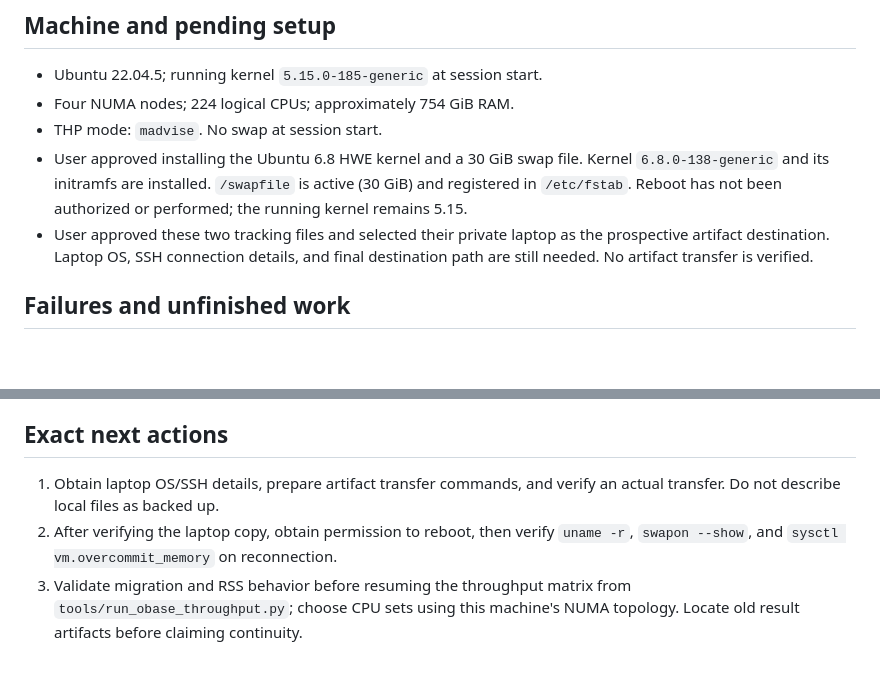
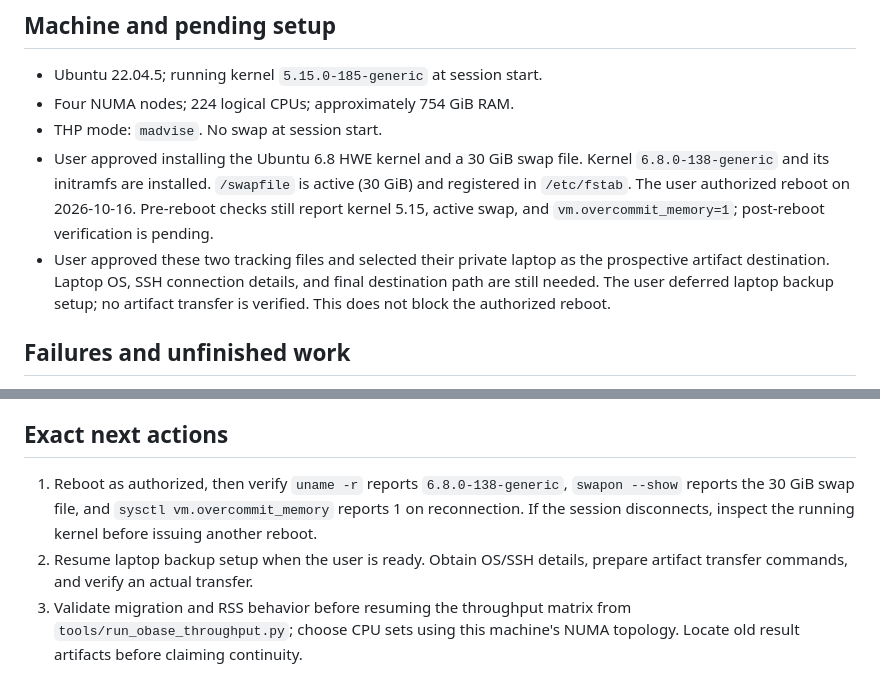
Before and after one commit to utah-scs/obase, a Markdown page: PROGRESS.md, 2 parts joined by grey strips. Rendered like a GitHub page; blank space fills up the shorter version.

Commit message:
Record authorized reboot and reconnection checks

```diff
--- a/PROGRESS.md
+++ b/PROGRESS.md
@@ -37,11 +37,13 @@ provides the throughput runner, but is not evidence that a run completed.
 - THP mode: `madvise`. No swap at session start.
 - User approved installing the Ubuntu 6.8 HWE kernel and a 30 GiB swap file.
   Kernel `6.8.0-138-generic` and its initramfs are installed. `/swapfile` is
-  active (30 GiB) and registered in `/etc/fstab`. Reboot has not been
-  authorized or performed; the running kernel remains 5.15.
+  active (30 GiB) and registered in `/etc/fstab`. The user authorized reboot
+  on 2026-10-16. Pre-reboot checks still report kernel 5.15, active swap,
+  and `vm.overcommit_memory=1`; post-reboot verification is pending.
 - User approved these two tracking files and selected their private laptop
   as the prospective artifact destination. Laptop OS, SSH connection details,
-  and final destination path are still needed. No artifact transfer is verified.
+  and final destination path are still needed. The user deferred laptop backup
+  setup; no artifact transfer is verified. This does not block the authorized reboot.
 
 ## Failures and unfinished work
 
@@ -61,10 +63,12 @@ provides the throughput runner, but is not evidence that a run completed.
 
 ## Exact next actions
 
-1. Obtain laptop OS/SSH details, prepare artifact transfer commands, and verify
-   an actual transfer. Do not describe local files as backed up.
-2. After verifying the laptop copy, obtain permission to reboot, then verify `uname -r`,
-   `swapon --show`, and `sysctl vm.overcommit_memory` on reconnection.
+1. Reboot as authorized, then verify `uname -r` reports `6.8.0-138-generic`,
+   `swapon --show` reports the 30 GiB swap file, and
+   `sysctl vm.overcommit_memory` reports 1 on reconnection. If the session
+   disconnects, inspect the running kernel before issuing another reboot.
+2. Resume laptop backup setup when the user is ready. Obtain OS/SSH details,
+   prepare artifact transfer commands, and verify an actual transfer.
 3. Validate migration and RSS behavior before resuming the throughput matrix
    from `tools/run_obase_throughput.py`; choose CPU sets using this machine's
    NUMA topology. Locate old result artifacts before claiming continuity.
```
